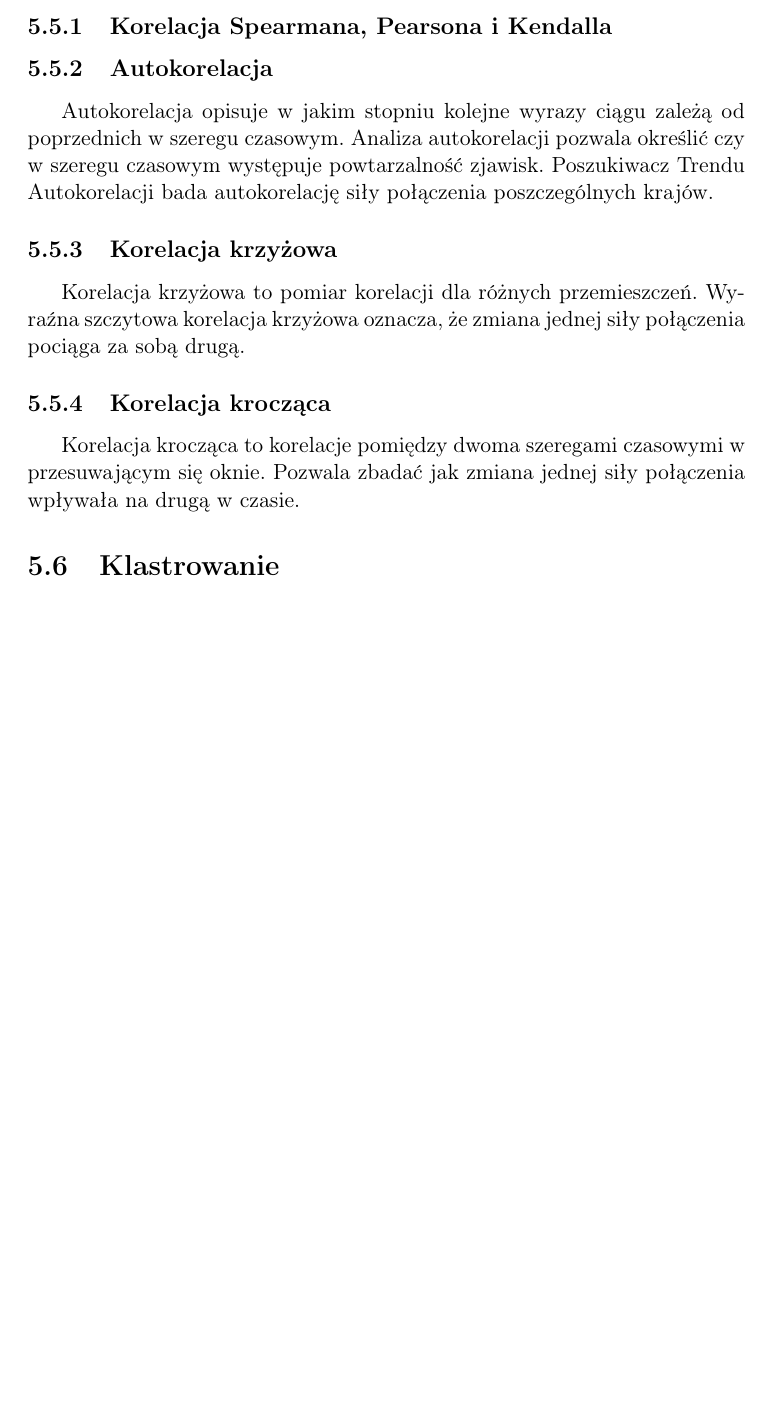
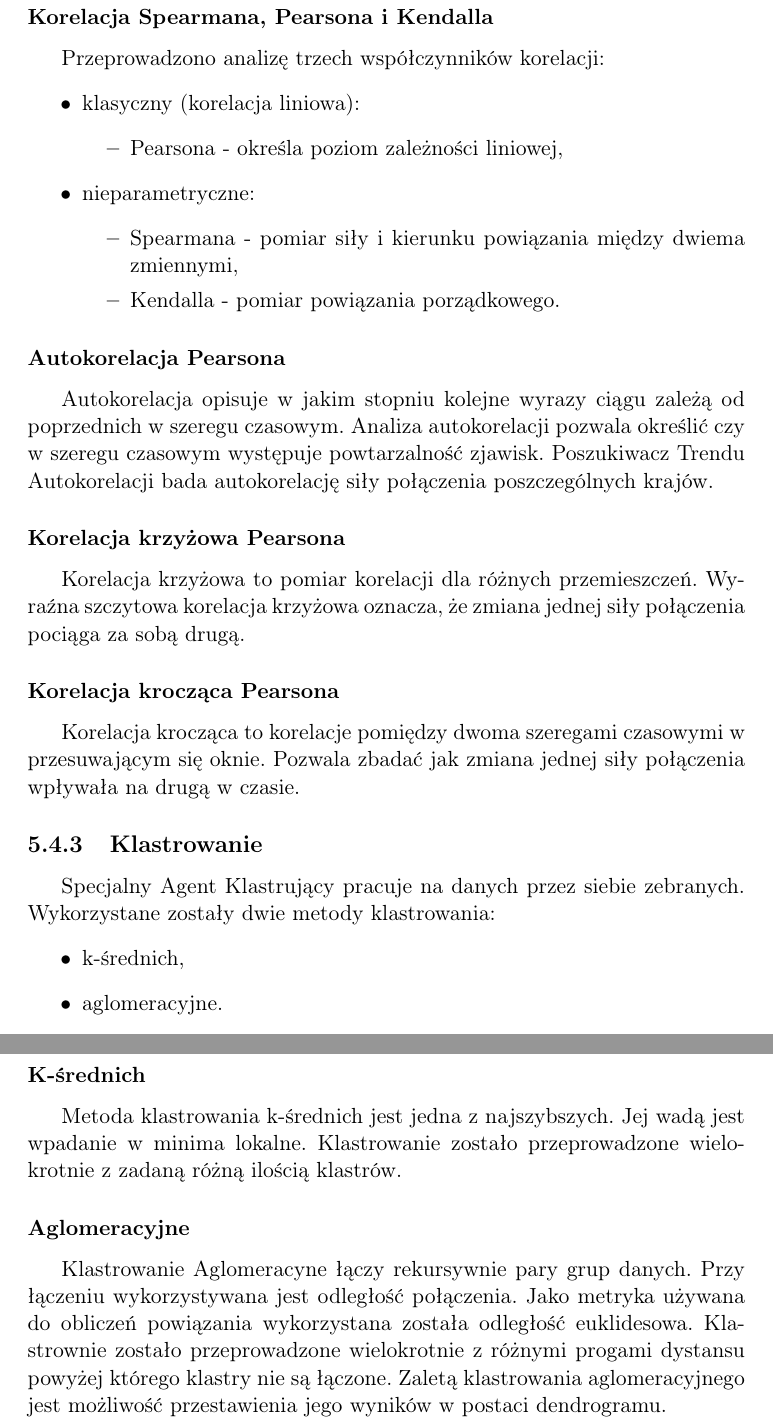
Before and after one commit to mijapa/Praca_dyplomowa, a LaTeX document (src/main.tex): part of page 67 of 159 before the commit and two parts of pages 67 and 68 of 160 after it, the two joined at a grey line, cut so that both start at the same text, the shorter picture padded with empty space. Compiled offline with pdfLaTeX.

Commit message:
Correct Agent System Prototyp section

```diff
--- a/src/main.tex
+++ b/src/main.tex
@@ -1294,23 +1285,60 @@ singlelinecheck=off
     Wyniki poszukiwania korelacji zostały opisane w sekcji~\ref{sec:poszukiwanie-korelacji}.
 
-    \subsection{Korelacja Spearmana, Pearsona i Kendalla}
-
-    \subsection{Autokorelacja}
+    \subsubsection{Korelacja Spearmana, Pearsona i Kendalla}
+
+    Przeprowadzono analizę trzech współczynników korelacji:
+    \begin{itemize}
+        \item klasyczny (korelacja liniowa):
+        \begin{itemize}
+            \item Pearsona - określa poziom zależności liniowej,
+        \end{itemize}
+        \item nieparametryczne:
+        \begin{itemize}
+            \item Spearmana - pomiar siły i kierunku powiązania między dwiema zmiennymi,
+            \item Kendalla - pomiar powiązania porządkowego.
+        \end{itemize}
+    \end{itemize}
+
+    \subsubsection{Autokorelacja Pearsona}
     Autokorelacja opisuje w jakim stopniu kolejne wyrazy ciągu zależą od poprzednich w szeregu czasowym.
     Analiza autokorelacji pozwala określić czy w szeregu czasowym występuje powtarzalność zjawisk.
     Poszukiwacz Trendu Autokorelacji bada autokorelację siły połączenia poszczególnych krajów.
 
-    \subsection{Korelacja krzyżowa}
+    \subsubsection{Korelacja krzyżowa Pearsona}
     Korelacja krzyżowa to pomiar korelacji dla różnych przemieszczeń.
     Wyraźna szczytowa korelacja krzyżowa oznacza, że zmiana jednej siły połączenia pociąga za sobą drugą.
 
-    \subsection{Korelacja krocząca}
+    \subsubsection{Korelacja krocząca Pearsona}
     Korelacja krocząca to korelacje pomiędzy dwoma szeregami czasowymi w przesuwającym się oknie.
     Pozwala zbadać jak zmiana jednej siły połączenia wpływała na drugą w czasie.
 
-
-    \section{Klastrowanie}
-    Wyniki klastrowania zostały opisane w sekcji~\ref{sec:poszukiwanie-korelacji}.
+    \subsection{Klastrowanie}
+
+    Specjalny Agent Klastrujący pracuje na danych przez siebie zebranych.
+    Wykorzystane zostały dwie metody klastrowania:
+    \begin{itemize}
+        \item k-średnich,
+%        \item DBSCAN,
+%        \item spektralne,
+        \item aglomeracyjne.
+    \end{itemize}
+
+    Wyniki klastrowania zostały opisane w sekcji~\ref{sec:klastrowanie}.
+
+    \subsubsection{K-średnich}
+    Metoda klastrowania k-średnich jest jedna z najszybszych.
+    Jej wadą jest wpadanie w minima lokalne.
+    Klastrowanie zostało przeprowadzone wielokrotnie z zadaną różną ilością klastrów.
+
+%    \subsubsection{DBSCAN}
+%    \subsubsection{Spektralne}
+
+    \subsubsection{Aglomeracyjne}
+    Klastrowanie Aglomeracyne łączy rekursywnie pary grup danych.
+    Przy łączeniu wykorzystywana jest odległość połączenia.
+    Jako metryka używana do obliczeń powiązania wykorzystana została odległość euklidesowa.
+    Klastrownie zostało przeprowadzone wielokrotnie z różnymi progami dystansu powyżej którego klastry nie są łączone.
+    Zaletą klastrowania aglomeracyjnego jest możliwość przestawienia jego wyników w postaci dendrogramu.
 
 
     \chapter{Ewaluacja}\label{ch:ewaluacja}
```
Also changed, not shown: src/main.tex (95 more changed lines).
